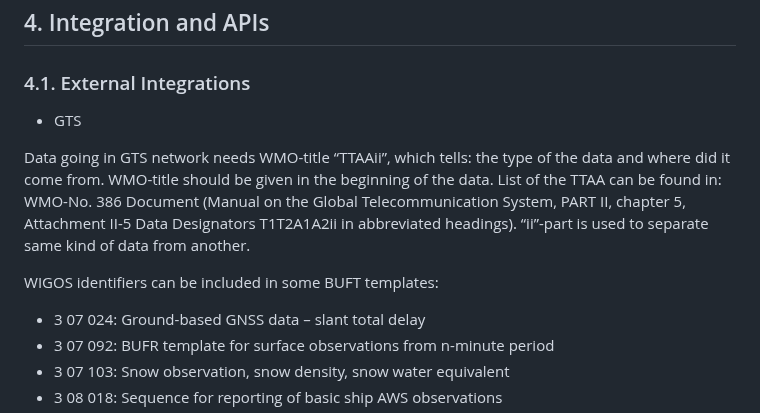
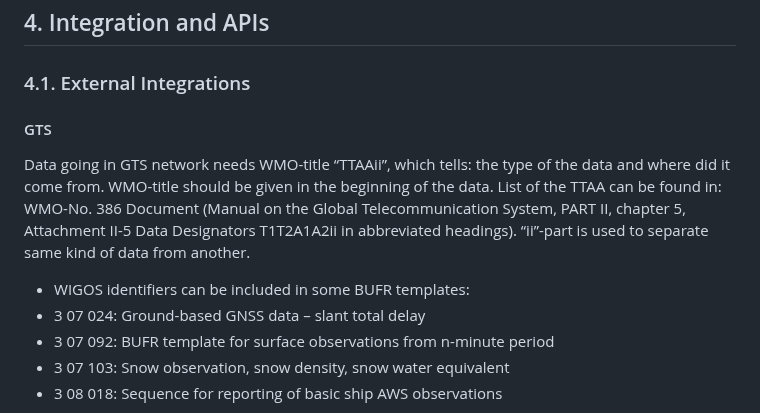
Before and after one commit to EURODEO/e-soh-technical-architecture, a Markdown page: README.md, the part around one of its changes. GitHub-like rendering.

```diff
--- a/README.md
+++ b/README.md
@@ -64,11 +64,11 @@ The TDD is intended to be a living document, updated as necessary throughout the
 * metadata specification
 ## 4. Integration and APIs
 ### 4.1. External Integrations
-* GTS
+#### GTS
 
 Data going in GTS network needs WMO-title “TTAAii”, which tells: the type of the data and where did it come from. WMO-title should be given in the beginning of the data. List of the TTAA  can be found in: WMO-No. 386 Document (Manual on the Global Telecommunication System, PART II, chapter 5, Attachment II-5 Data Designators T1T2A1A2ii in abbreviated headings). “ii”-part is used to separate same kind of data from another.
 
-WIGOS identifiers can be included in some BUFT templates:
+* WIGOS identifiers can be included in some BUFR templates:
 * 3 07 024: Ground-based GNSS data – slant total delay
 * 3 07 092: BUFR template for surface observations from n-minute period
 * 3 07 103: Snow observation, snow density, snow water equivalent
```
Also changed, not shown: other parts of README.md (+2 -1 lines).
